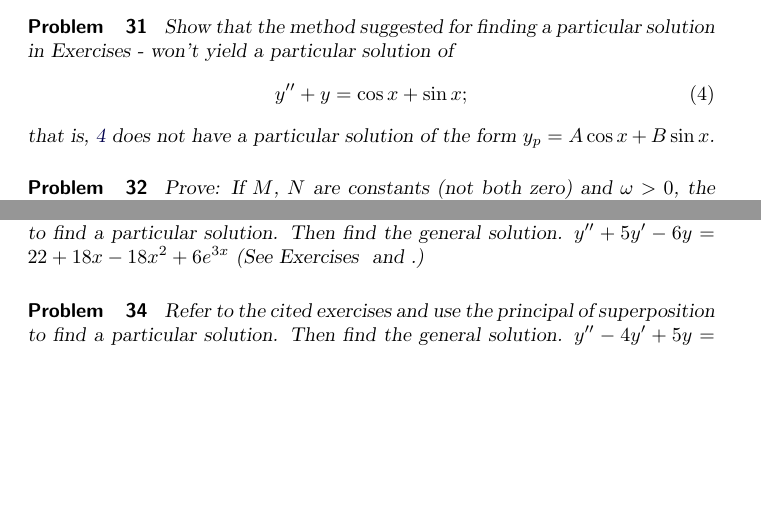
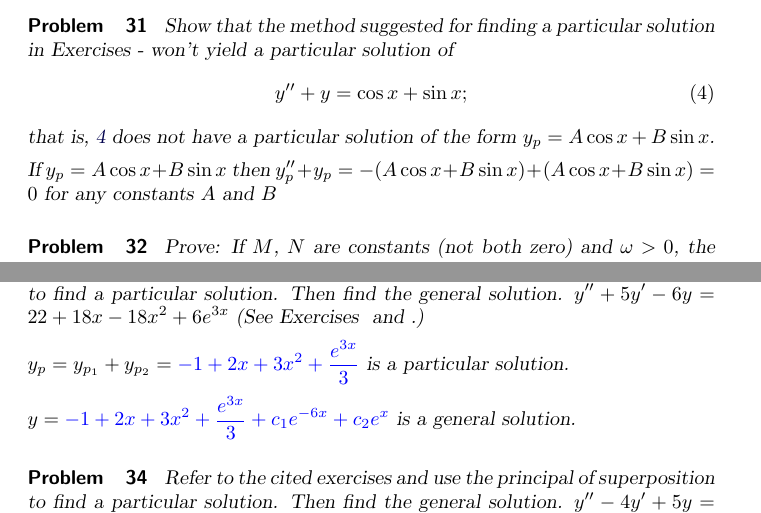
Before and after one commit to pzachlin/DifferentialEquationsSerenaWork, a LaTeX problem sheet (nonHomogeneousLinear/nonHomogeneousLinearExercises.tex): two parts of pages 6 and 7 of 8, joined at a grey line, cut so that both start at the same text, the shorter picture padded with empty space. Compiled offline with pdfLaTeX; a LaTeX package or settings file that is missing is left out.

Commit message:
non-homo linear solutions 1,11,21,31,33

```diff
--- a/nonHomogeneousLinear/nonHomogeneousLinearExercises.tex
+++ b/nonHomogeneousLinear/nonHomogeneousLinearExercises.tex
@@ -439,6 +449,11 @@ y''+y=\cos x+\sin x;
 \end{equation}
 that is, \ref{eq:eqA5.3.31} does not have a particular
 solution of the form $y_p=A\cos x+B\sin x$.
+
+\begin{solution}
+If $y_p=A\cos x+B\sin x$ then $y_p''+y_p=-(A\cos x+B\sin x)+(A\cos x+B\sin x)=0$ for any constants $A$ and $B$
+\end{solution}
+
 \end{problem}
 
 \begin{problem}\label{exer:5.3.32}
@@ -477,6 +492,12 @@ to the cited exercises and use the principal of superposition to find
 a particular solution. Then find the general solution.
 $y''+5y'-6y=22+18x-18x^2+6e^{3x}$
 (See Exercises~\ref{exer:5.3.1} and \ref{exer:5.3.16}.)
+
+$y_p=y_{p_1}+y_{p_2}=\answer{-1+2x+3x^2+\frac{e^{3x}}{3}}$ is a particular solution.
+
+$y=\answer{-1+2x+3x^2+\frac{e^{3x}}{3}}+c_1\answer{e^{-6x}}+c_2\answer{e^x}$ is a general solution.
+
+
 \end{problem}
 
 \begin{problem}\label{exer:5.3.34} Refer
```
Also changed, not shown: nonHomogeneousLinear/nonHomogeneousLinearExercises.tex (10 more changed lines).
